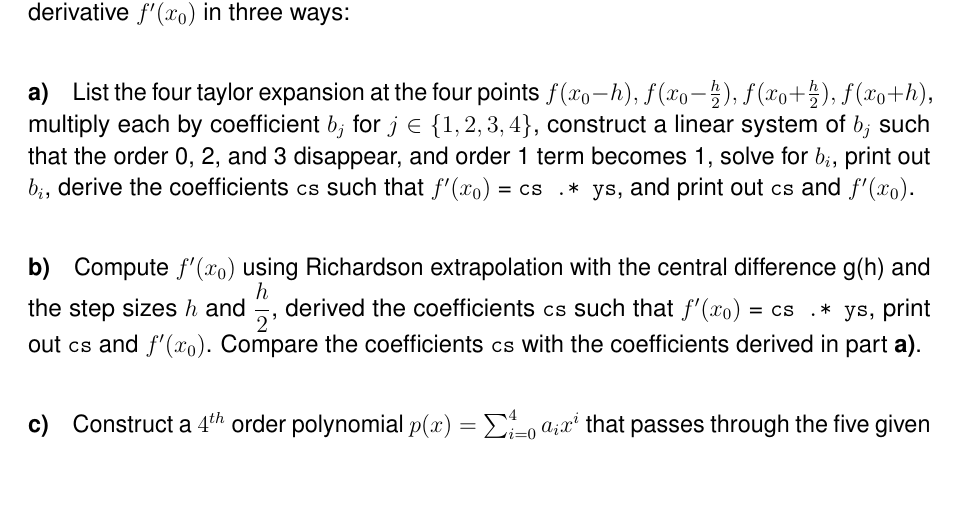
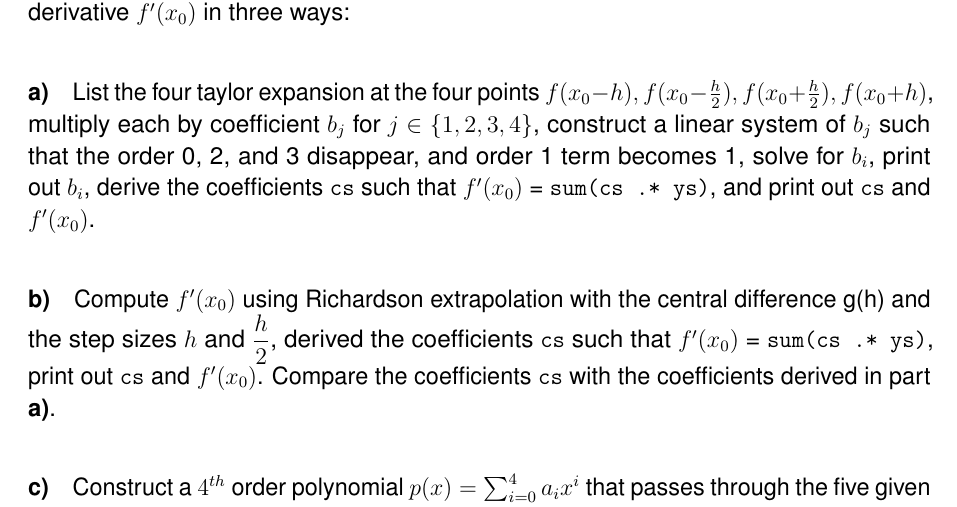
Before and after one commit to lihaoml/miniCPU, a LaTeX problem sheet (nusmfe2015/assignment2/assignment2.tex): part of page 1 of 4, cut so that both start at the same text, the shorter picture padded with empty space. Compiled offline with pdfLaTeX.

Commit message:
dot product

```diff
--- a/nusmfe2015/assignment2/assignment2.tex
+++ b/nusmfe2015/assignment2/assignment2.tex
@@ -22,17 +22,17 @@ multiply each by coefficient $b_j$ for $j\in\{1, 2, 3, 4\}$,
 construct a linear system of $b_j$ such that the order 0, 2, and 3 disappear, and order 1 term becomes 1,
 solve for $b_i$,
 print out $b_i$,
-derive the coefficients \verb=cs= such that $f'(x_0)$ = \verb=cs .* ys=,
+derive the coefficients \verb=cs= such that $f'(x_0)$ = \verb=sum(cs .* ys)=,
 and print out \verb=cs= and $f'(x_0)$.
 \vspace{-6mm}
 \paragraph{b)} Compute $f'(x_0)$ using Richardson extrapolation with the central difference g(h) and the step sizes $h$ and $\displaystyle \frac{h}{2}$,
-derived the coefficients \verb=cs= such that $f'(x_0)$ = \verb=cs .* ys=,
+derived the coefficients \verb=cs= such that $f'(x_0)$ = \verb=sum(cs .* ys)=,
 print out \verb=cs= and $f'(x_0)$. Compare the coefficients \verb=cs= with the coefficients derived in part \textbf{a)}.
 \vspace{-6mm}
 \paragraph{c)} Construct a $4^{th}$ order polynomial $p(x) = \sum_{i=0}^4 a_i x^i$ that passes through the five given points,
 compute $p'(x_0)$ analytically,
 print out the polynomial,
-print out the coefficients \verb=cs= such that $p'(x_0)$ = \verb=cs .* ys=,
+print out the coefficients \verb=cs= such that $p'(x_0)$ = \verb=sum(cs .* ys)=,
 and print out the derivative $p'(x_0)$.
 Again, compare the coefficients \verb=cs= with the coefficients derived from in \textbf{a)}.
 
```
